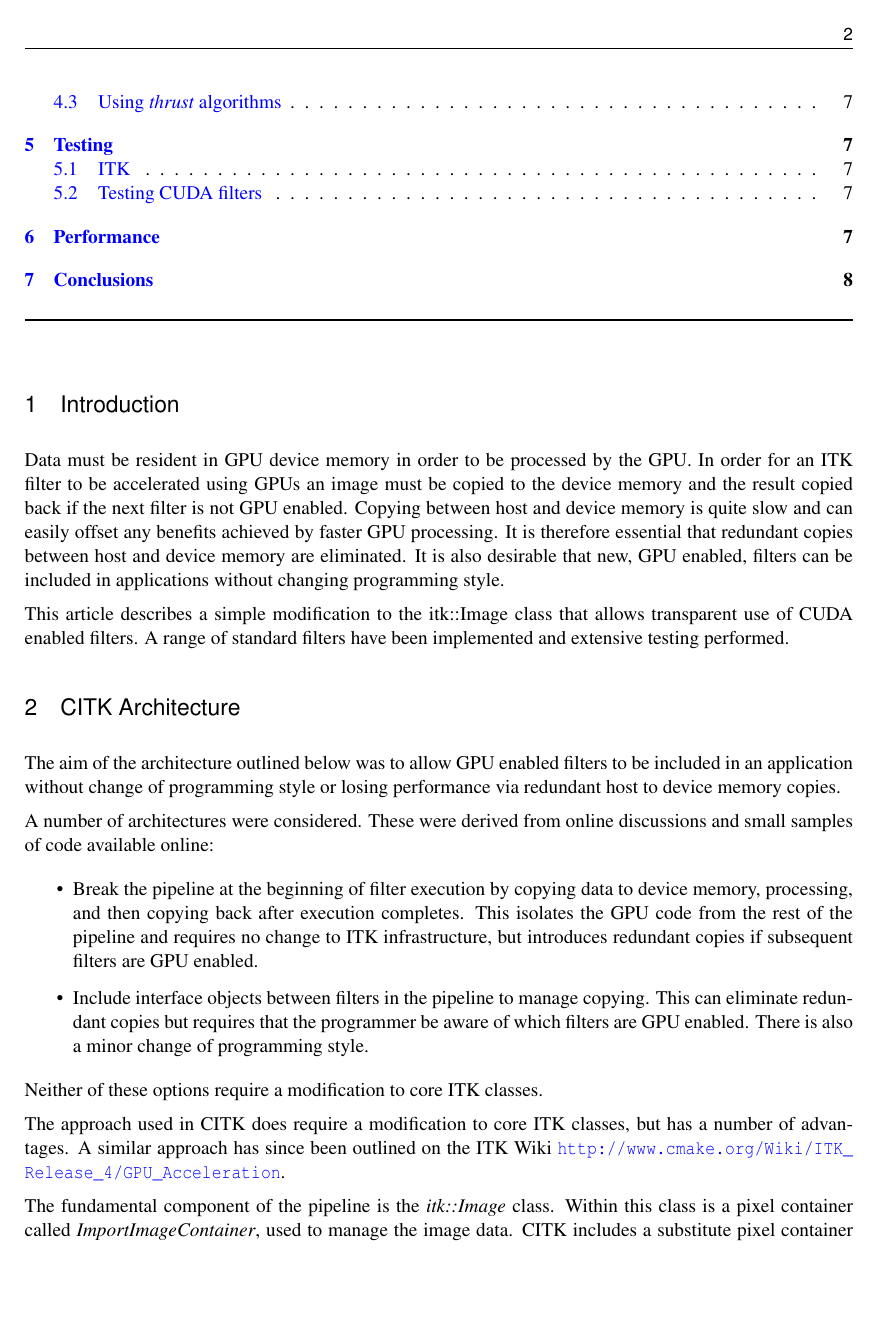
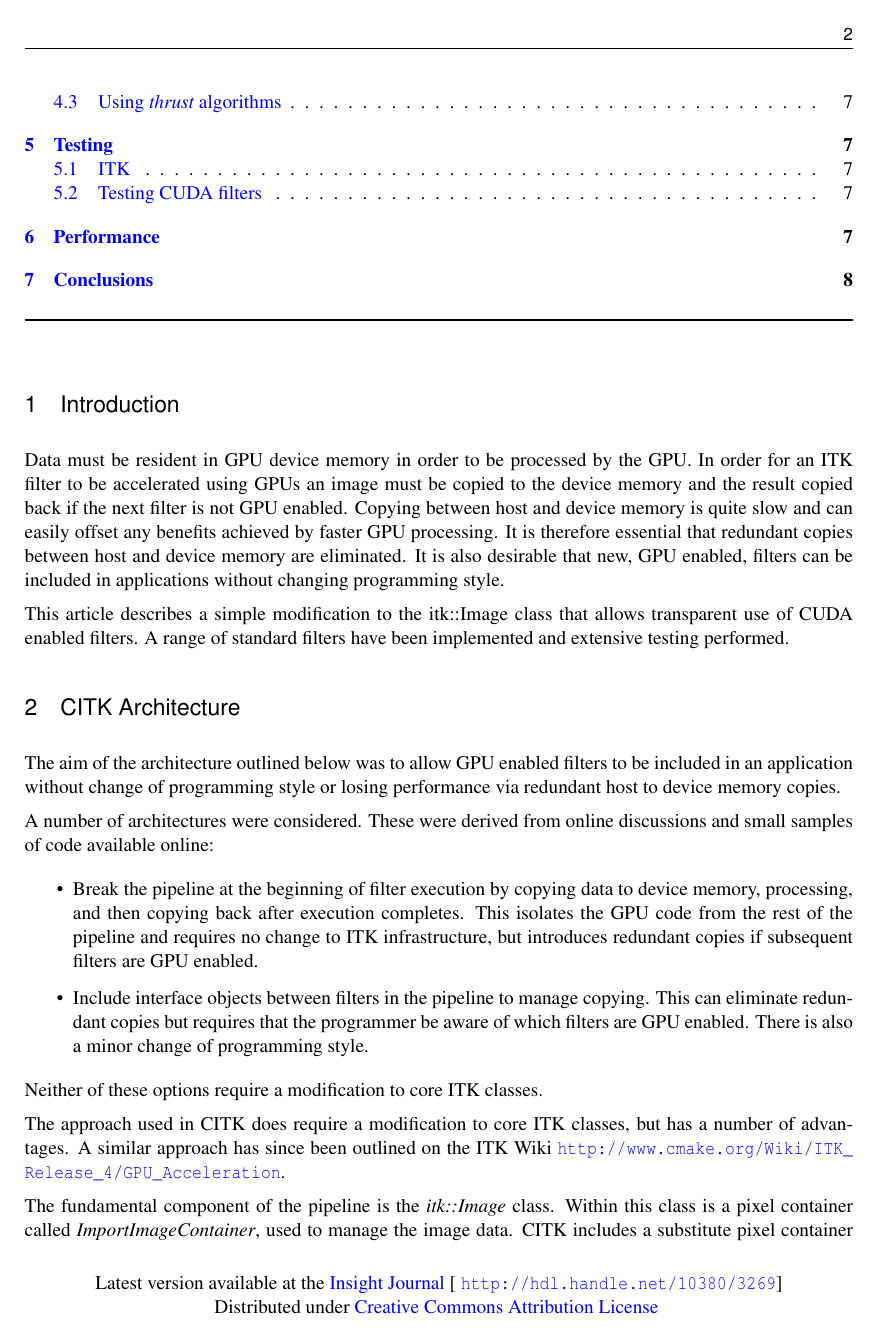
Before and after one commit to AbdelkhalekBakkari/cuda-insight-toolkit, a LaTeX document (article/Article.tex, which reads article/InsightJournal.sty): page 2 of 8. Compiled offline with pdfLaTeX; a LaTeX package or settings file that is missing is left out.

Commit message:
article ready for upload

```diff
--- a/article/Article.tex
+++ b/article/Article.tex
@@ -35,9 +35,12 @@ colorlinks,linkcolor={blue},citecolor={blue},urlcolor={blue},
 % the relevant document.
 \title{CITK - an architecture and examples of CUDA enabled ITK filters}
 
+\newcommand{\IJhandlerIDnumber}{3269}
+
 % Increment the release number whenever significant changes are made.
 % The author and/or editor can define 'significant' however they like.
 \release{0.00}
+
 
 % At minimum, give your name and an email address.  You can include a
 % snail-mail address if you like.
--- a/article/InsightJournal.sty
+++ b/article/InsightJournal.sty
@@ -3,7 +3,7 @@
 %
 
 \NeedsTeXFormat{LaTeX2e}[1995/12/01]
-\ProvidesPackage{Insight}
+\ProvidesPackage{InsightJournal}
              [1998/01/11 LaTeX package (Insight markup)]
 
 \RequirePackage{longtable}
@@ -1105,11 +1106,18 @@
 
 
 %
-% Commands for including Graphics
+%  Commands for adding the link reference to the URL in the Insight Journal
 %
-\DeclareGraphicsExtensions{.eps,.jpg,.gif,.tiff,.bmp,.png}
-\DeclareGraphicsRule{.jpg}{eps}{.jpg.bb}{`convert #1 eps:-}
-\DeclareGraphicsRule{.gif}{eps}{.gif.bb}{`convert #1 eps:-}
-\DeclareGraphicsRule{.tiff}{eps}{.tiff.bb}{`convert #1 eps:-}
-\DeclareGraphicsRule{.bmp}{eps}{.bmp.bb}{`convert #1 eps:-}
-\DeclareGraphicsRule{.png}{eps}{.png.bb}{`convert #1 eps:-}
+\newcommand{\urlhandle}[1]{
+\url{http://hdl.handle.net/10380/#1}}
+
+\newcommand{\IJhandle}[1]{
+Latest version available at the \href{http://www.insight-journal.org}{Insight Journal} [\urlhandle{#1}]\\
+Distributed under \href{http://creativecommons.org/licenses/by/3.0/us/}{Creative Commons Attribution License}}
+
+\newcommand{\IJhandlefooter}[1]{
+\fancyfoot[CO,CE]{
+  \IJhandle{#1} }}
+
+\newcommand{\IJhandlenote}[1]{
+  \fbox{ \parbox[t][1.5cm][t]{\textwidth}{\center{\IJhandle{#1}}} }}
```
Also changed, not shown: article/Article.tex (1 more changed lines), article/InsightJournal.sty (1 more changed lines).
